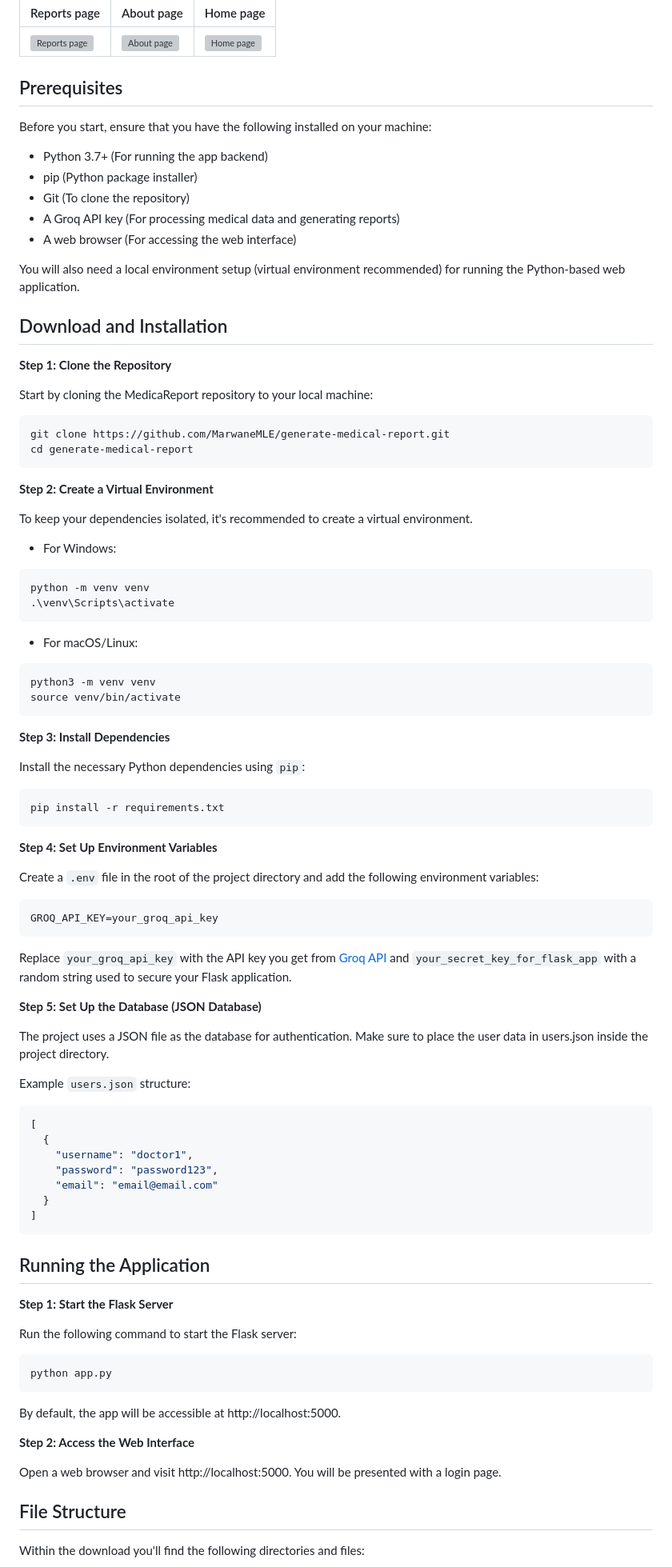
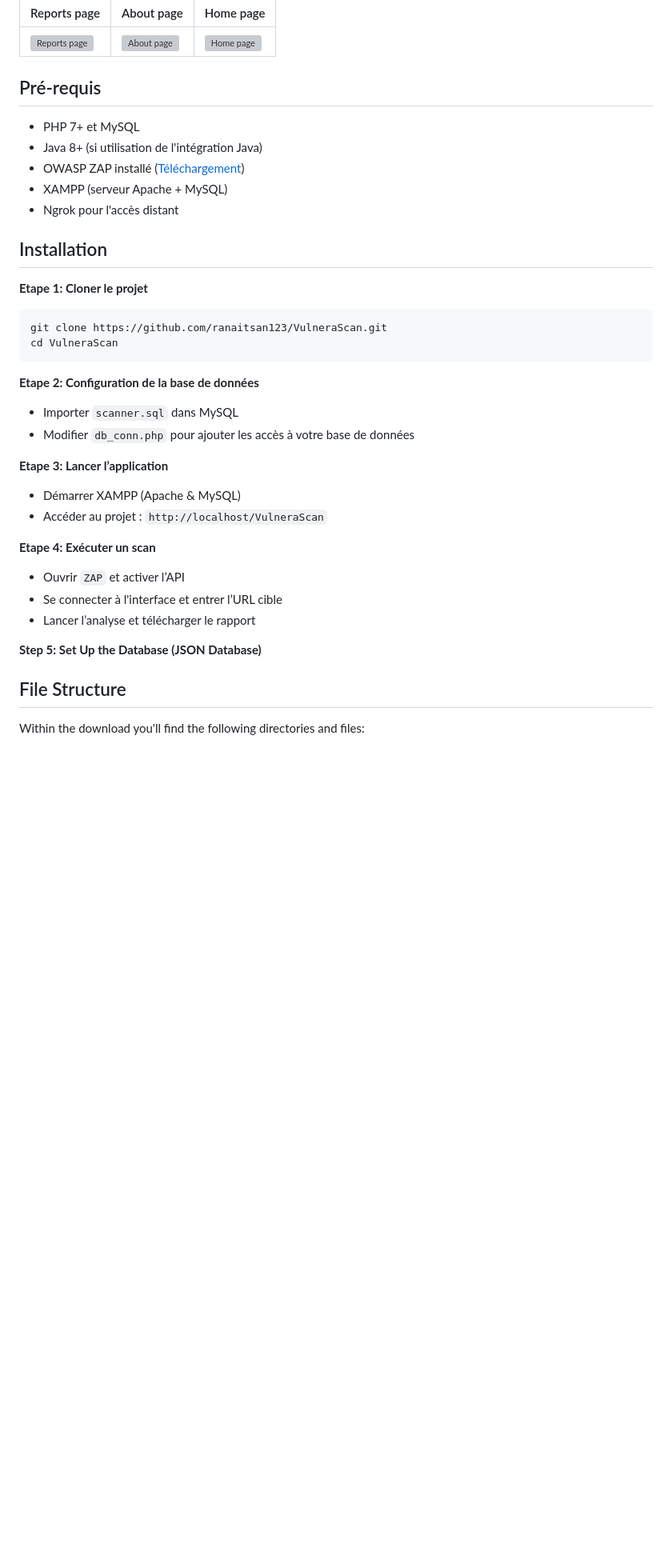
Before and after one commit to ranaitsan123/VulneraScan, a Markdown page: README.md, the part around the change printed below. Shown: that part at 80% size. GitHub-like rendering; blank space fills up the shorter version; grey boxes are pictures that could not be loaded.

````diff
--- a/README.md
+++ b/README.md
@@ -35,95 +35,40 @@ This tutorial will guide you through the process of installing and running Medic
 | -------------------------------------------------------------------------------------------------------------------------------------------------------------------------------- | ------------------------------------------------------------------------------------------------------------------------------------------------------------------------------------------- | ----------------------------------------------------------------------------------------------------------------------------------------------------------------------------------------- |
 | ![Reports page](https://github.com/user-attachments/assets/e1b710b4-ba85-4893-8e58-6bbb794a3e6b) | [![About page](https://github.com/user-attachments/assets/37ac89ec-d474-46f6-9cfe-6dab80e4450f)](https://github.com/user-attachments/assets/3a8ff9c0-170a-45c8-8bc1-c4786564dc22) | [![Home page](https://github.com/user-attachments/assets/f132341a-bd92-4c1d-ae93-27ea977d823f)](https://medica-report.framer.website/)|
 
-## Prerequisites
+## Pré-requis
 
-Before you start, ensure that you have the following installed on your machine:
+- PHP 7+ et MySQL
+- Java 8+ (si utilisation de l'intégration Java)
+- OWASP ZAP installé ([Téléchargement](https://www.zaproxy.org/download/))
+- XAMPP (serveur Apache + MySQL)
+- Ngrok pour l'accès distant
 
-- Python 3.7+ (For running the app backend)
-- pip (Python package installer)
-- Git (To clone the repository)
-- A Groq API key (For processing medical data and generating reports)
-- A web browser (For accessing the web interface)
+## Installation
 
-You will also need a local environment setup (virtual environment recommended) for running the Python-based web application.
-
-## Download and Installation
-
-**Step 1: Clone the Repository**
-
-Start by cloning the MedicaReport repository to your local machine:
+**Etape 1: Cloner le projet**
 
 ```bash
-git clone https://github.com/MarwaneMLE/generate-medical-report.git
-cd generate-medical-report
+git clone https://github.com/ranaitsan123/VulneraScan.git
+cd VulneraScan
 ```
 
-**Step 2: Create a Virtual Environment**
+**Etape 2: Configuration de la base de données**
 
-To keep your dependencies isolated, it's recommended to create a virtual environment.
+- Importer ```scanner.sql``` dans MySQL
+- Modifier ```db_conn.php``` pour ajouter les accès à votre base de données
 
-- For Windows:
+**Etape 3: Lancer l’application**
 
-```bash
-python -m venv venv
-.\venv\Scripts\activate
-```
+- Démarrer XAMPP (Apache & MySQL)
+- Accéder au projet : ```http://localhost/VulneraScan```
 
-- For macOS/Linux:
+**Etape 4: Exécuter un scan**
 
-```bash
-python3 -m venv venv
-source venv/bin/activate
-```
-
-**Step 3: Install Dependencies**
-
-Install the necessary Python dependencies using ```pip```:
-
-```bash
-pip install -r requirements.txt
-```
-
-**Step 4: Set Up Environment Variables**
-
-Create a ```.env``` file in the root of the project directory and add the following environment variables:
-
-```bash
-GROQ_API_KEY=your_groq_api_key
-```
-
-Replace ```your_groq_api_key``` with the API key you get from [Groq API](https://console.groq.com/keys) and ```your_secret_key_for_flask_app``` with a random string used to secure your Flask application.
+- Ouvrir ```ZAP``` et activer l’API
+- Se connecter à l'interface et entrer l’URL cible
+- Lancer l’analyse et télécharger le rapport
 
 **Step 5: Set Up the Database (JSON Database)**
-
-The project uses a JSON file as the database for authentication. Make sure to place the user data in users.json inside the project directory.
-
-Example ```users.json``` structure:
-
-```json
-[
-  {
-    "username": "doctor1",
-    "password": "password123",
-    "email": "email@email.com"
-  }
-]
-```
-## Running the Application
-
-**Step 1: Start the Flask Server**
-
-Run the following command to start the Flask server:
-
-```bash
-python app.py
-```
-
-By default, the app will be accessible at http://localhost:5000.
-
-**Step 2: Access the Web Interface**
-
-Open a web browser and visit http://localhost:5000. You will be presented with a login page.
 
 ## File Structure
 
````
Also changed, not shown: other parts of README.md (+64 -44 lines).
